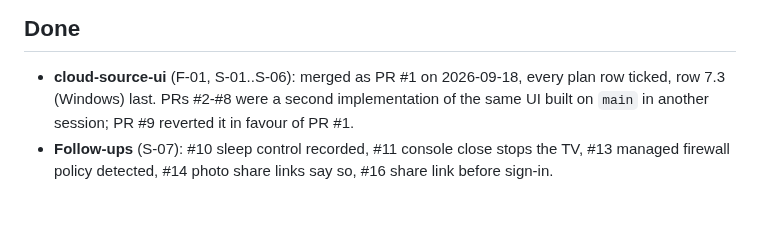
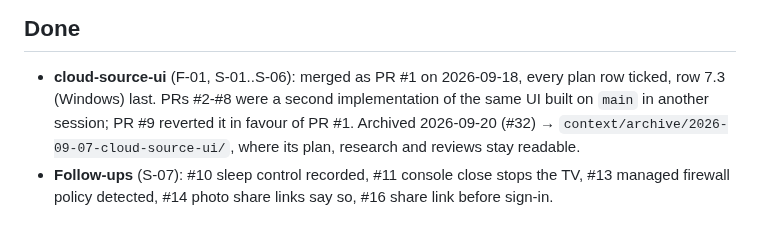
Before and after one commit to Piotr-Miller/cast-tv, a Markdown page: context/foundation/roadmap.md, the part around one of its changes. GitHub-like rendering.

Commit message:
docs(roadmap): the Done entry points at the archive folder
Co-Authored-By: Claude Opus 5 (1M context) <noreply@anthropic.com>

```diff
--- a/context/foundation/roadmap.md
+++ b/context/foundation/roadmap.md
@@ -168,6 +168,8 @@ starting points, not findings.
 
 - **cloud-source-ui** (F-01, S-01..S-06): merged as PR #1 on 2026-09-18, every plan row ticked,
   row 7.3 (Windows) last. PRs #2-#8 were a second implementation of the same UI built on `main`
-  in another session; PR #9 reverted it in favour of PR #1.
+  in another session; PR #9 reverted it in favour of PR #1. Archived 2026-09-20 (#32) →
+  `context/archive/2026-09-07-cloud-source-ui/`, where its plan, research and reviews stay
+  readable.
 - **Follow-ups** (S-07): #10 sleep control recorded, #11 console close stops the TV, #13 managed
   firewall policy detected, #14 photo share links say so, #16 share link before sign-in.
```
Also changed, not shown: other parts of context/foundation/roadmap.md (+1 -1 lines).
